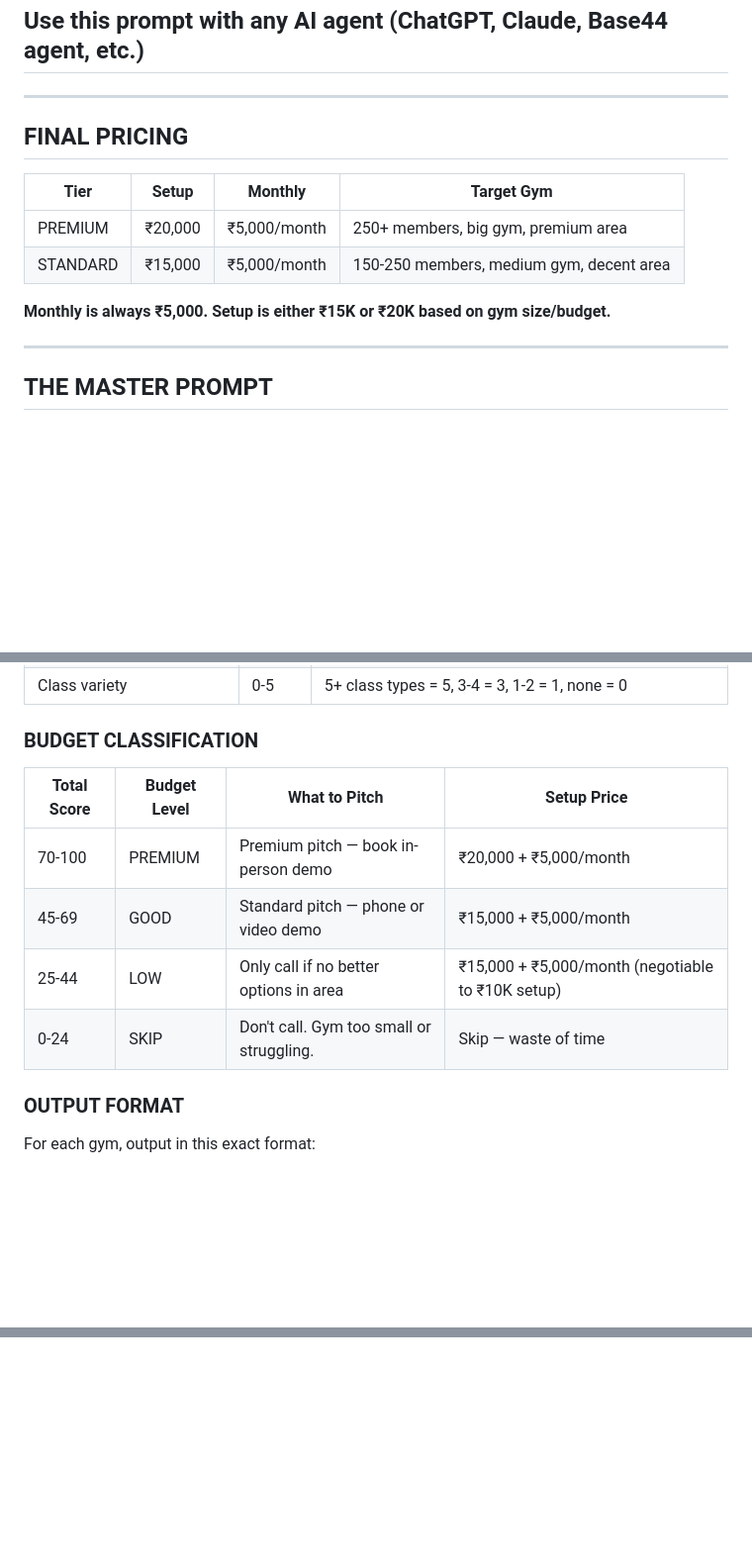
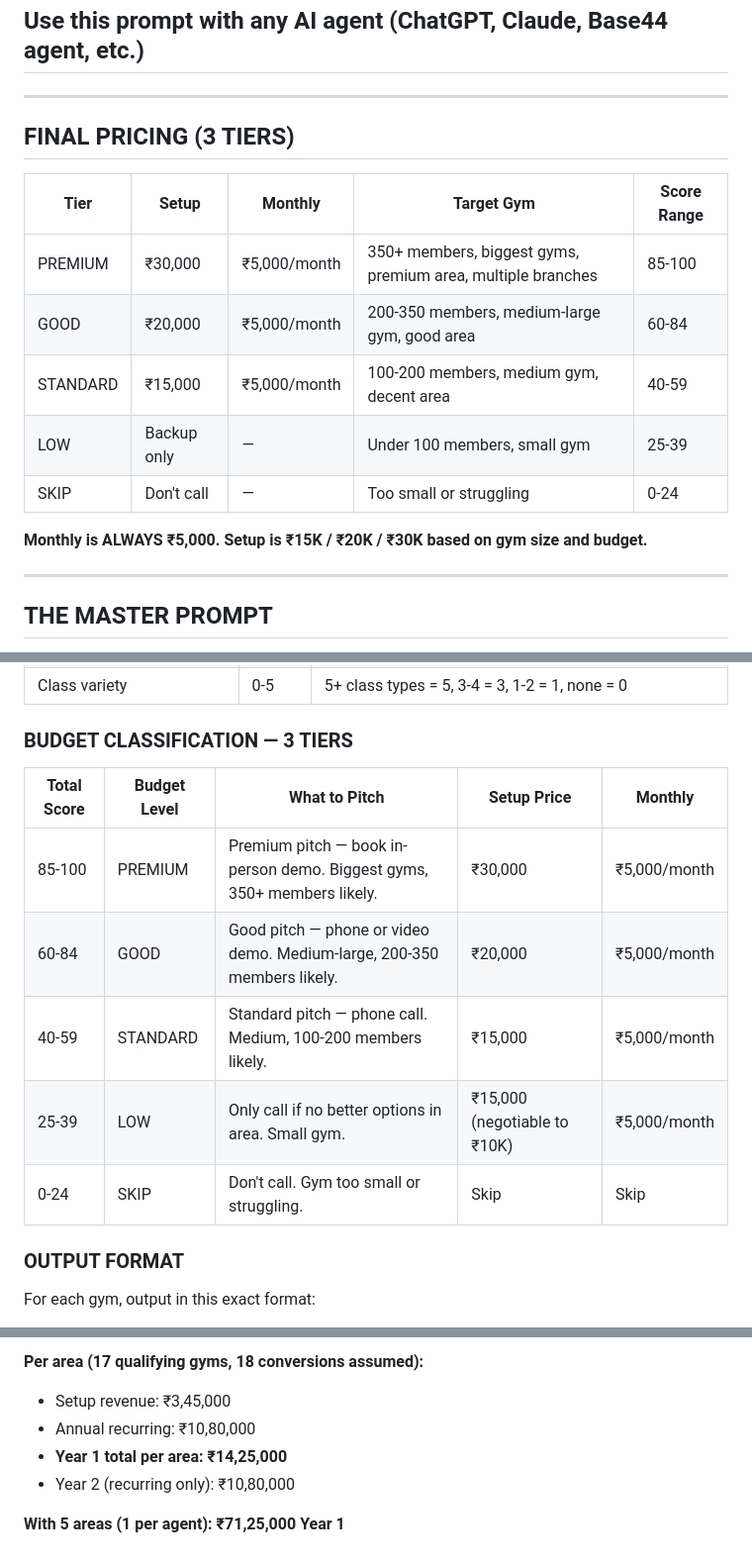
Before and after one commit to somilsharma2000/gym-os, a Markdown page: calling-kit/AREA_RESEARCH_PROMPT.md, 3 parts joined by grey strips. Shown at 99% size. GitHub-like rendering; blank space fills up the shorter version.

```diff
--- a/calling-kit/AREA_RESEARCH_PROMPT.md
+++ b/calling-kit/AREA_RESEARCH_PROMPT.md
@@ -3,14 +3,17 @@
 
 ---
 
-## FINAL PRICING
+## FINAL PRICING (3 TIERS)
 
-| Tier | Setup | Monthly | Target Gym |
-|---|---|---|---|
-| PREMIUM | ₹20,000 | ₹5,000/month | 250+ members, big gym, premium area |
-| STANDARD | ₹15,000 | ₹5,000/month | 150-250 members, medium gym, decent area |
+| Tier | Setup | Monthly | Target Gym | Score Range |
+|---|---|---|---|---|
+| PREMIUM | ₹30,000 | ₹5,000/month | 350+ members, biggest gyms, premium area, multiple branches | 85-100 |
+| GOOD | ₹20,000 | ₹5,000/month | 200-350 members, medium-large gym, good area | 60-84 |
+| STANDARD | ₹15,000 | ₹5,000/month | 100-200 members, medium gym, decent area | 40-59 |
+| LOW | Backup only | — | Under 100 members, small gym | 25-39 |
+| SKIP | Don't call | — | Too small or struggling | 0-24 |
 
-**Monthly is always ₹5,000. Setup is either ₹15K or ₹20K based on gym size/budget.**
+**Monthly is ALWAYS ₹5,000. Setup is ₹15K / ₹20K / ₹30K based on gym size and budget.**
 
 ---
 
@@ -74,14 +77,15 @@ Score the gym 0-100 using these factors:
 | Trainer count (from photos/website) | 0-5 | 5+ trainers = 5, 3-4 = 4, 2 = 2, 1 = 1 |
 | Class variety | 0-5 | 5+ class types = 5, 3-4 = 3, 1-2 = 1, none = 0 |
 
-### BUDGET CLASSIFICATION
+### BUDGET CLASSIFICATION — 3 TIERS
 
-| Total Score | Budget Level | What to Pitch | Setup Price |
-|---|---|---|---|
-| 70-100 | PREMIUM | Premium pitch — book in-person demo | ₹20,000 + ₹5,000/month |
-| 45-69 | GOOD | Standard pitch — phone or video demo | ₹15,000 + ₹5,000/month |
-| 25-44 | LOW | Only call if no better options in area | ₹15,000 + ₹5,000/month (negotiable to ₹10K setup) |
-| 0-24 | SKIP | Don't call. Gym too small or struggling. | Skip — waste of time |
+| Total Score | Budget Level | What to Pitch | Setup Price | Monthly |
+|---|---|---|---|---|
+| 85-100 | PREMIUM | Premium pitch — book in-person demo. Biggest gyms, 350+ members likely. | ₹30,000 | ₹5,000/month |
+| 60-84 | GOOD | Good pitch — phone or video demo. Medium-large, 200-350 members likely. | ₹20,000 | ₹5,000/month |
+| 40-59 | STANDARD | Standard pitch — phone call. Medium, 100-200 members likely. | ₹15,000 | ₹5,000/month |
+| 25-39 | LOW | Only call if no better options in area. Small gym. | ₹15,000 (negotiable to ₹10K) | ₹5,000/month |
+| 0-24 | SKIP | Don't call. Gym too small or struggling. | Skip | Skip |
 
 ### OUTPUT FORMAT
 
@@ -291,0 +366,7 @@ SCORE 0-24 → Don't call. Waste of time.
+**Per area (17 qualifying gyms, 18 conversions assumed):**
+- Setup revenue: ₹3,45,000
+- Annual recurring: ₹10,80,000
+- **Year 1 total per area: ₹14,25,000**
+- Year 2 (recurring only): ₹10,80,000
+
+**With 5 areas (1 per agent): ₹71,25,000 Year 1**
```
Also changed, not shown: other parts of calling-kit/AREA_RESEARCH_PROMPT.md (+155 -85 lines).
